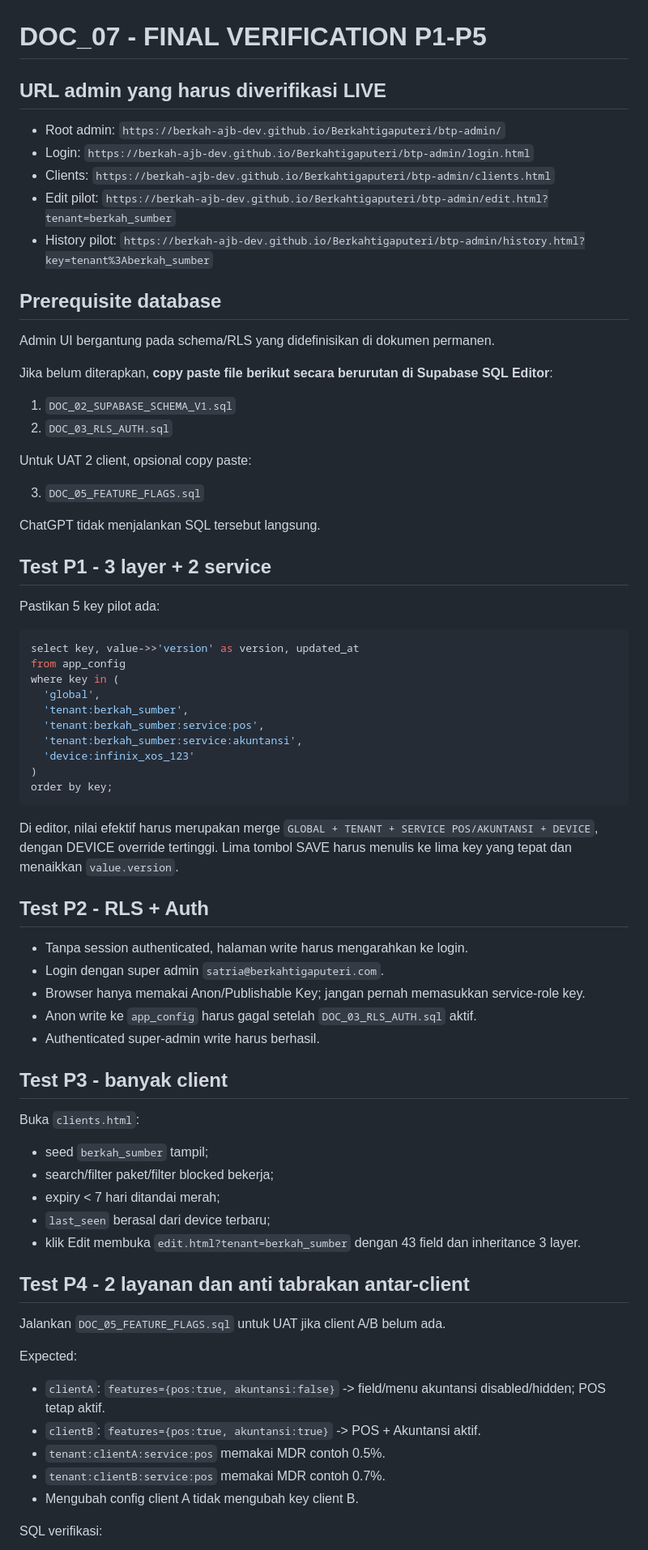
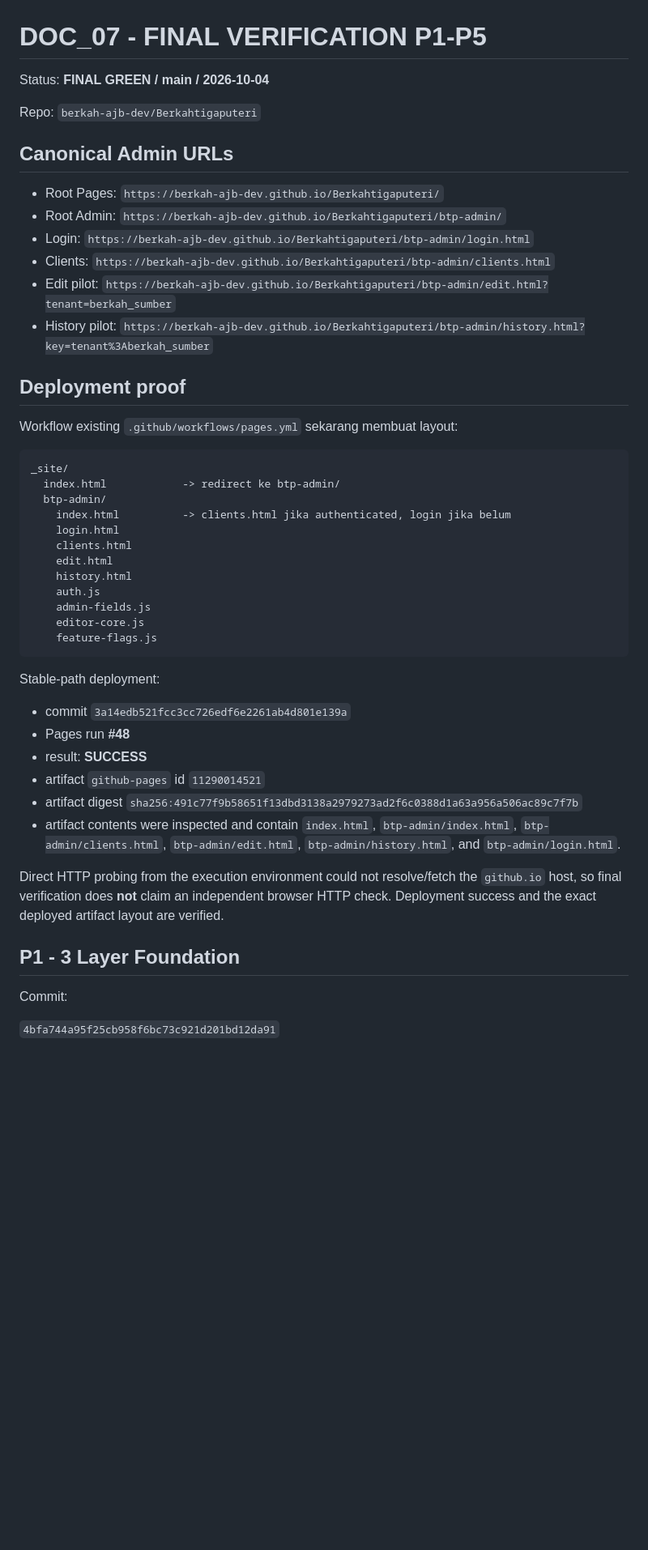
Before and after one commit to Andisatriawan/Berkahtigaputeri, a Markdown page: docs/permanent/DOC_07_FINAL_VERIFICATION.md, the part around one of its changes. Shown at 81% size. Drawn GitHub-style; blank space fills up the shorter version.

Commit message:
docs: final verification P1-P5 live

````diff
--- a/docs/permanent/DOC_07_FINAL_VERIFICATION.md
+++ b/docs/permanent/DOC_07_FINAL_VERIFICATION.md
@@ -1,68 +1,51 @@
 # DOC_07 - FINAL VERIFICATION P1-P5
 
-## URL admin yang harus diverifikasi LIVE
-- Root admin: `https://berkah-ajb-dev.github.io/Berkahtigaputeri/btp-admin/`
+Status: **FINAL GREEN / main / 2026-10-04**
+
+Repo: `berkah-ajb-dev/Berkahtigaputeri`
+
+## Canonical Admin URLs
+
+- Root Pages: `https://berkah-ajb-dev.github.io/Berkahtigaputeri/`
+- Root Admin: `https://berkah-ajb-dev.github.io/Berkahtigaputeri/btp-admin/`
 - Login: `https://berkah-ajb-dev.github.io/Berkahtigaputeri/btp-admin/login.html`
 - Clients: `https://berkah-ajb-dev.github.io/Berkahtigaputeri/btp-admin/clients.html`
 - Edit pilot: `https://berkah-ajb-dev.github.io/Berkahtigaputeri/btp-admin/edit.html?tenant=berkah_sumber`
 - History pilot: `https://berkah-ajb-dev.github.io/Berkahtigaputeri/btp-admin/history.html?key=tenant%3Aberkah_sumber`
 
-## Prerequisite database
-Admin UI bergantung pada schema/RLS yang didefinisikan di dokumen permanen.
+## Deployment proof
 
-Jika belum diterapkan, **copy paste file berikut secara berurutan di Supabase SQL Editor**:
+Workflow existing `.github/workflows/pages.yml` sekarang membuat layout:
 
-1. `DOC_02_SUPABASE_SCHEMA_V1.sql`
-2. `DOC_03_RLS_AUTH.sql`
-
-Untuk UAT 2 client, opsional copy paste:
-
-3. `DOC_05_FEATURE_FLAGS.sql`
-
-ChatGPT tidak menjalankan SQL tersebut langsung.
-
-## Test P1 - 3 layer + 2 service
-Pastikan 5 key pilot ada:
-
-```sql
-select key, value->>'version' as version, updated_at
-from app_config
-where key in (
-  'global',
-  'tenant:berkah_sumber',
-  'tenant:berkah_sumber:service:pos',
-  'tenant:berkah_sumber:service:akuntansi',
-  'device:infinix_xos_123'
-)
-order by key;
+```text
+_site/
+  index.html            -> redirect ke btp-admin/
+  btp-admin/
+    index.html          -> clients.html jika authenticated, login jika belum
+    login.html
+    clients.html
+    edit.html
+    history.html
+    auth.js
+    admin-fields.js
+    editor-core.js
+    feature-flags.js
 ```
 
-Di editor, nilai efektif harus merupakan merge `GLOBAL + TENANT + SERVICE POS/AKUNTANSI + DEVICE`, dengan DEVICE override tertinggi. Lima tombol SAVE harus menulis ke lima key yang tepat dan menaikkan `value.version`.
+Stable-path deployment:
 
-## Test P2 - RLS + Auth
-- Tanpa session authenticated, halaman write harus mengarahkan ke login.
-- Login dengan super admin `satria@berkahtigaputeri.com`.
-- Browser hanya memakai Anon/Publishable Key; jangan pernah memasukkan service-role key.
-- Anon write ke `app_config` harus gagal setelah `DOC_03_RLS_AUTH.sql` aktif.
-- Authenticated super-admin write harus berhasil.
+- commit `3a14edb521fcc3cc726edf6e2261ab4d801e139a`
+- Pages run **#48**
+- result: **SUCCESS**
+- artifact `github-pages` id `11290014521`
+- artifact digest `sha256:491c77f9b58651f13dbd3138a2979273ad2f6c0388d1a63a956a506ac89c7f7b`
+- artifact contents were inspected and contain `index.html`, `btp-admin/index.html`, `btp-admin/clients.html`, `btp-admin/edit.html`, `btp-admin/history.html`, and `btp-admin/login.html`.
 
-## Test P3 - banyak client
-Buka `clients.html`:
-- seed `berkah_sumber` tampil;
-- search/filter paket/filter blocked bekerja;
-- expiry < 7 hari ditandai merah;
-- `last_seen` berasal dari device terbaru;
-- klik Edit membuka `edit.html?tenant=berkah_sumber` dengan 43 field dan inheritance 3 layer.
+Direct HTTP probing from the execution environment could not resolve/fetch the `github.io` host, so final verification does **not** claim an independent browser HTTP check. Deployment success and the exact deployed artifact layout are verified.
 
-## Test P4 - 2 layanan dan anti tabrakan antar-client
-Jalankan `DOC_05_FEATURE_FLAGS.sql` untuk UAT jika client A/B belum ada.
+## P1 - 3 Layer Foundation
 
-Expected:
-- `clientA`: `features={pos:true, akuntansi:false}` -> field/menu akuntansi disabled/hidden; POS tetap aktif.
-- `clientB`: `features={pos:true, akuntansi:true}` -> POS + Akuntansi aktif.
-- `tenant:clientA:service:pos` memakai MDR contoh 0.5%.
-- `tenant:clientB:service:pos` memakai MDR contoh 0.7%.
-- Mengubah config client A tidak mengubah key client B.
+Commit:
 
-SQL verifikasi:
+`4bfa744a95f25cb958f6bc73c921d201bd12da91`
 
````
Also changed, not shown: other parts of docs/permanent/DOC_07_FINAL_VERIFICATION.md (+159 -27 lines).
